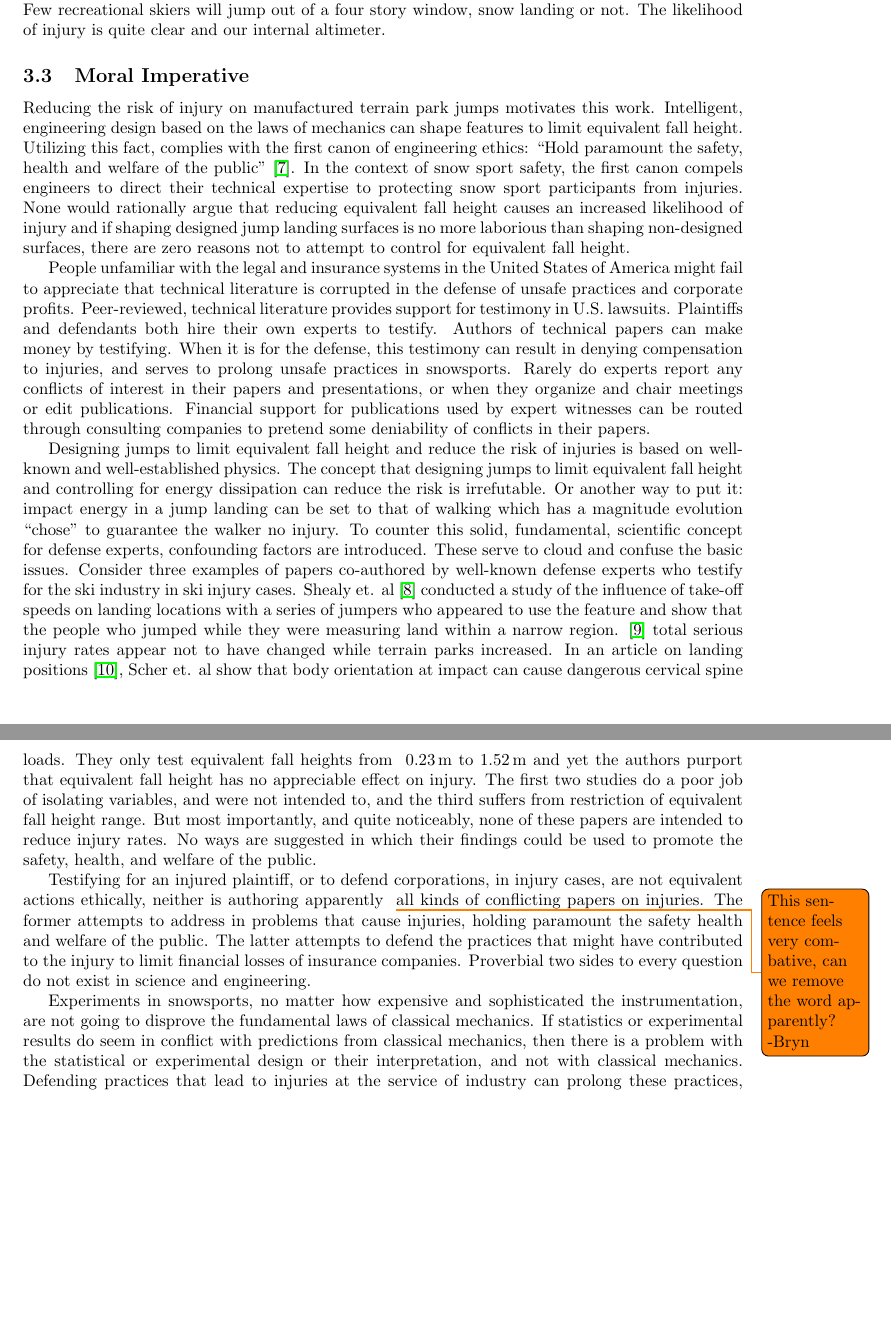
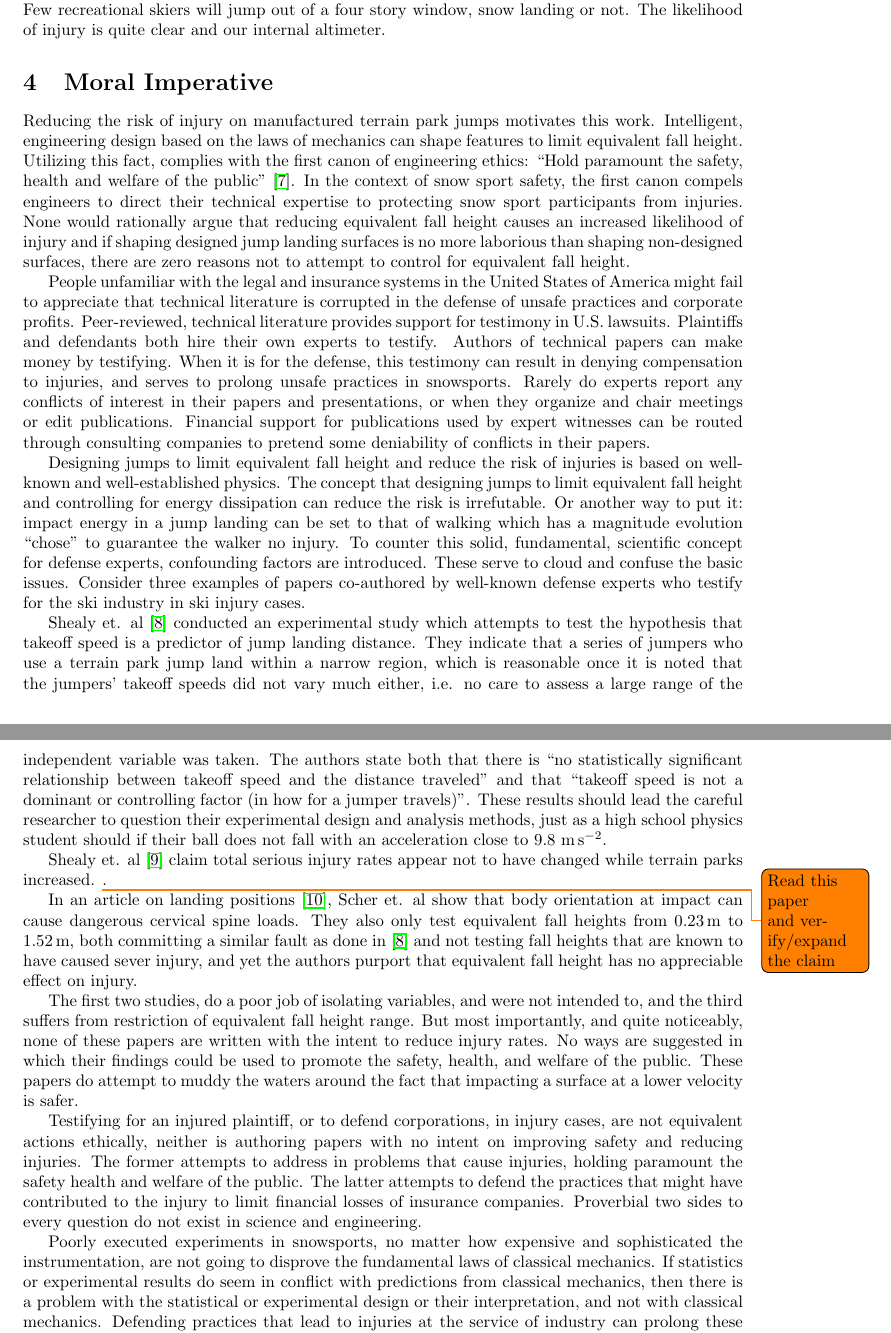
Before and after one commit to mechmotum/ski-analysis-paper, a LaTeX paper (main.tex): two parts of pages 5 and 7 of 13, joined at a grey line, cut so that both start at the same text, the shorter picture padded with empty space. Compiled offline with pdfLaTeX.

Commit message:
More work on the moral imperative section.

```diff
--- a/main.tex
+++ b/main.tex
@@ -254,7 +254,7 @@ altimeter.
 \end{figure}
 
 
-\subsection{Moral Imperative}
+\section{Moral Imperative}
 %
 Reducing the risk of injury on manufactured terrain park jumps motivates this
 work. Intelligent, engineering design based on the laws of mechanics can shape
@@ -282,46 +282,65 @@ can be routed through consulting companies to pretend some deniability of
 conflicts in their papers.
 
 Designing jumps to limit equivalent fall height and reduce the risk of injuries
-is based on well-known and well-established physics. The concept that
-designing jumps to limit equivalent fall height and controlling for energy
-dissipation can reduce the risk is irrefutable. Or another way to put it:
-impact energy in a jump landing can be set to that of walking which has a
-magnitude evolution ``chose'' to guarantee the walker no injury. To counter this solid, fundamental, scientific concept for defense
-experts, confounding factors are introduced. These serve to cloud and confuse
-the basic issues. Consider three examples of papers co-authored by well-known
-defense experts who testify for the ski industry in ski injury cases.
-Shealy et. al~\cite{Shealy2010} conducted a study of the influence of take-off speeds on
-landing locations with a series of jumpers who appeared to use the feature and
-show that the people who jumped while they were measuring land within a narrow
-region.  \cite{Shealy2015} total serious injury rates appear not to have
-changed while terrain parks increased. In an article on landing
-positions~\cite{Scher2015}, Scher et. al show that body orientation at impact
-can cause dangerous cervical spine loads. They only test equivalent fall
-heights from ~\SIrange{0.23}{1.52}{\meter} and yet the authors purport that
-equivalent fall height has no appreciable effect on injury. The first two
-studies do a poor job of isolating variables, and were not intended to, and the
-third suffers from restriction of equivalent fall height range. But most
-importantly, and quite noticeably,
-none of these papers are intended to reduce injury rates. No ways are suggested
-in which their findings could be used to promote the safety, health, and
-welfare of the public.
+is based on well-known and well-established physics. The concept that designing
+jumps to limit equivalent fall height and controlling for energy dissipation
+can reduce the risk is irrefutable. Or another way to put it: impact energy in
+a jump landing can be set to that of walking which has a magnitude evolution
+``chose'' to guarantee the walker no injury. To counter this solid,
+fundamental, scientific concept for defense experts, confounding factors are
+introduced. These serve to cloud and confuse the basic issues. Consider three
+examples of papers co-authored by well-known defense experts who testify for
+the ski industry in ski injury cases.
+
+Shealy et. al~\cite{Shealy2010} conducted an experimental study which attempts
+to test the hypothesis that takeoff speed is a predictor of jump landing
+distance. They indicate that a series of jumpers who use a terrain park jump
+land within a narrow region, which is reasonable once it is noted that the
+jumpers' takeoff speeds did not vary much either, i.e. no care to assess a
+large range of the independent variable was taken. The authors state both that
+there is ``no statistically significant relationship between takeoff speed and
+the distance traveled'' and that ``takeoff speed is not a dominant or
+controlling factor (in how for a jumper travels)''. These results should lead
+the careful researcher to question their experimental design and analysis
+methods, just as a high school physics student should if their ball does not
+fall with an acceleration close to 9.8~\si{\meter\per\second\squared}.
+
+Shealy et. al~\cite{Shealy2015} claim total serious injury rates appear not to
+have changed while terrain parks increased. \todo{Read this paper and
+verify/expand the claim}.
+
+In an article on landing positions~\cite{Scher2015}, Scher et. al show that
+body orientation at impact can cause dangerous cervical spine loads. They also
+only test equivalent fall heights from \SIrange{0.23}{1.52}{\meter}, both
+committing a similar fault as done in \cite{Shealy2010} and not testing fall
+heights that are known to have caused sever injury, and yet the authors purport
+that equivalent fall height has no appreciable effect on injury.
+
+The first two studies, do a poor job of isolating variables, and were not
+intended to, and the third suffers from restriction of equivalent fall height
+range. But most importantly, and quite noticeably, none of these papers are
+written with the intent to reduce injury rates. No ways are suggested in which
+their findings could be used to promote the safety, health, and welfare of the
+public. These papers do attempt to muddy the waters around the fact that
+impacting a surface at a lower velocity is safer.
 
 Testifying for an injured plaintiff, or to defend corporations, in injury
-cases, are not equivalent actions ethically, neither is authoring apparently ~\todo{This sentence feels very combative, can we remove the word apparently? -Bryn}
-all kinds of conflicting papers on injuries. The former attempts to address in
-problems that cause injuries, holding paramount the safety health and welfare
-of the public. The latter attempts to defend the practices that might have
-contributed to the injury to limit financial losses of insurance companies.
-Proverbial two sides to every question do not exist in science and engineering.
+cases, are not equivalent actions ethically, neither is authoring papers with
+no intent on improving safety and reducing injuries. The former attempts to
+address in problems that cause injuries, holding paramount the safety health
+and welfare of the public. The latter attempts to defend the practices that
+might have contributed to the injury to limit financial losses of insurance
+companies. Proverbial two sides to every question do not exist in science and
+engineering.
 
-Experiments in snowsports, no matter how expensive and sophisticated the
-instrumentation, are not going to disprove the fundamental laws of classical
-mechanics. If statistics or experimental results do seem in conflict with
-predictions from classical mechanics, then there is a problem with the
-statistical or experimental design or their interpretation, and not with
-classical mechanics. Defending practices that lead to injuries at the service
-of industry can prolong these practices, which can lead to further injuries,
-clearly violating the first canon of engineering ethics.
+Poorly executed experiments in snowsports, no matter how expensive and
+sophisticated the instrumentation, are not going to disprove the fundamental
+laws of classical mechanics. If statistics or experimental results do seem in
+conflict with predictions from classical mechanics, then there is a problem
+with the statistical or experimental design or their interpretation, and not
+with classical mechanics. Defending practices that lead to injuries at the
+service of industry can prolong these practices, which can lead to further
+injuries, clearly violating the first canon of engineering ethics.
 
 \section{What Can Be Done?}
 %
```
